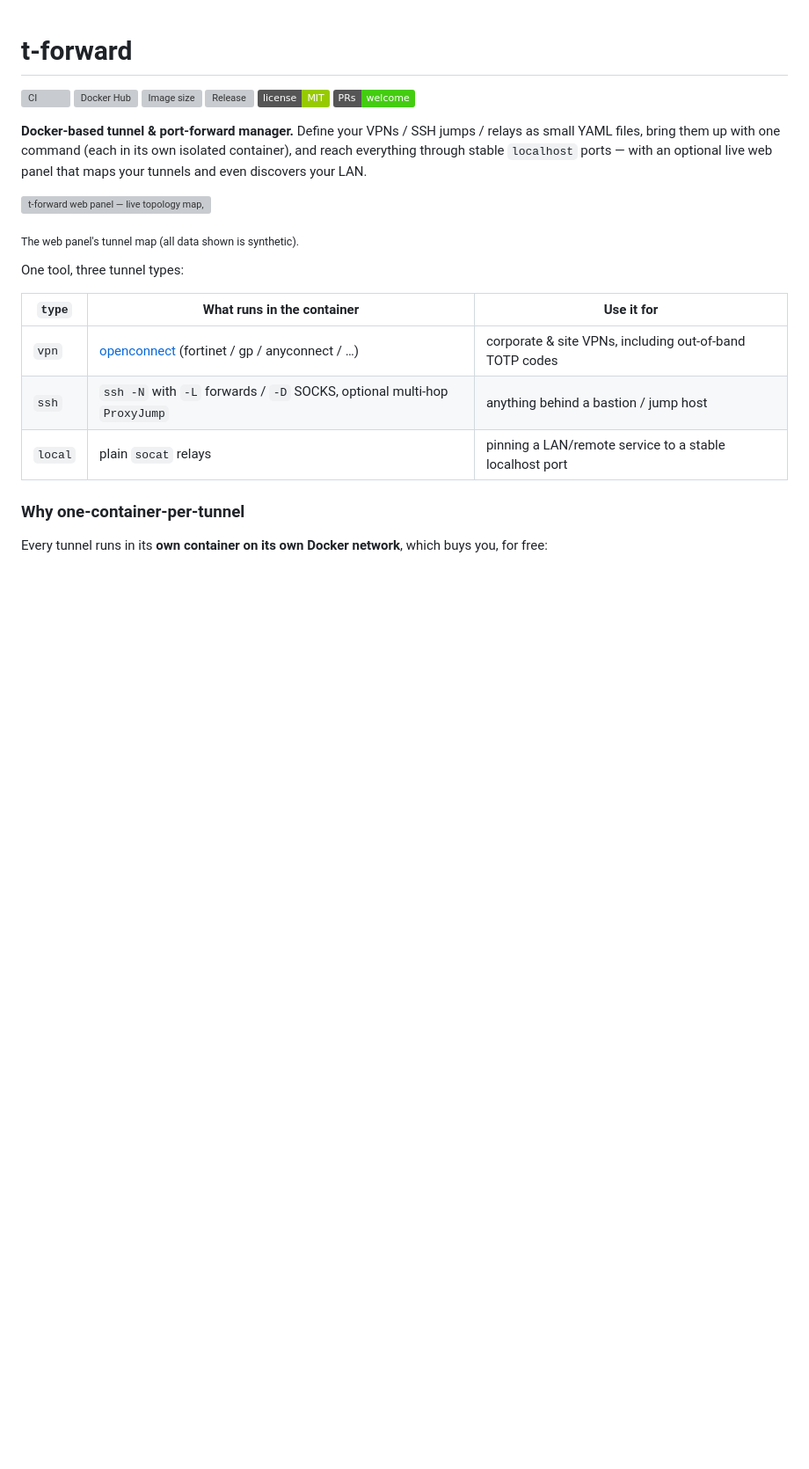
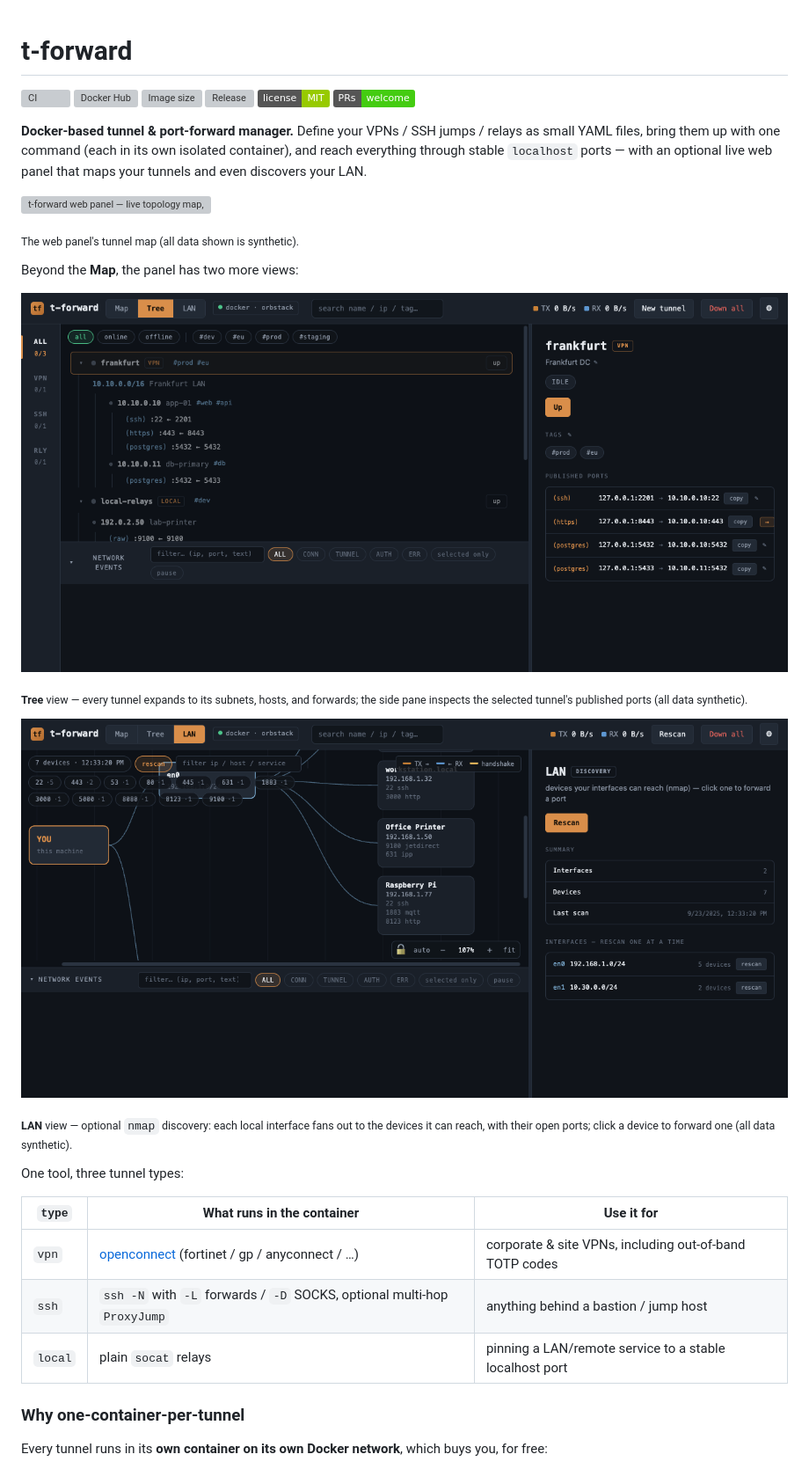
Before and after one commit to Asimatasert/t-forward, a Markdown page: README.md, the part around the change. Shown at 88% size. Drawn GitHub-style; pictures changed too: docs/lan-view.png (added), docs/tree-view.png (added); badges without logos; blank space fills up the shorter version; grey boxes are pictures that could not be loaded.

Commit message:
docs: add Tree and LAN view screenshots to the README (#20)
The README showed only the Map view. Add screenshots of the Tree view
(collapsible tunnel -> subnet -> host -> forward hierarchy) and the LAN
discovery view (per-interface device graph with open ports), captured
from the live panel with synthetic data only.

Closes #1

```diff
--- a/README.md
+++ b/README.md
@@ -15,6 +15,17 @@ an optional live web panel that maps your tunnels and even discovers your LAN.
 ![t-forward web panel — live topology map, per-tunnel throughput, subnet & jump-chain nodes, and inspectable published ports](docs/panel.svg)
 
 <sub>The web panel's tunnel map (all data shown is synthetic).</sub>
+
+Beyond the **Map**, the panel has two more views:
+
+![t-forward Tree view — collapsible tunnel → subnet → host → forward hierarchy with a per-tunnel detail pane and inspectable published ports](docs/tree-view.png)
+
+<sub>**Tree** view — every tunnel expands to its subnets, hosts, and forwards; the side pane inspects the selected tunnel's published ports (all data synthetic).</sub>
+
+![t-forward LAN view — nmap discovery graph fanning out from each local interface to reachable devices, with per-device open ports](docs/lan-view.png)
+
+<sub>**LAN** view — optional `nmap` discovery: each local interface fans out to the devices it can reach, with their open ports; click a device to forward one (all data synthetic).</sub>
+
 
 One tool, three tunnel types:
 
```
